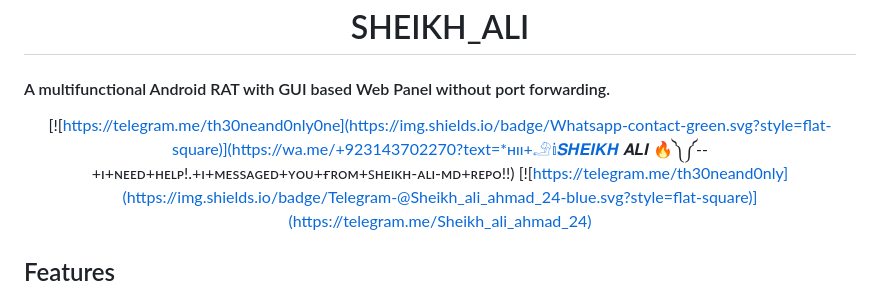
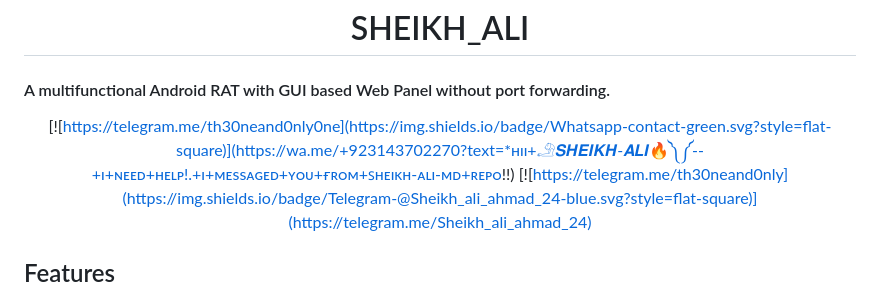
Before and after one commit to Sheikh-ali-2412/SHEIKH_ALI, a Markdown page: README.md, the part around the change. Drawn GitHub-style.

```diff
--- a/README.md
+++ b/README.md
@@ -8,7 +8,7 @@
 
 <div align="center">
 
-[![https://telegram.me/th30neand0nly0ne](https://img.shields.io/badge/Whatsapp-contact-green.svg?style=flat-square)](https://wa.me/+923143702270?text=*ʜɪɪ+𓄂𝕚𝑺𝑯𝑬𝑰𝑲𝑯 𝑨𝑳𝑰 🔥༽༼--+ɪ+ɴᴇᴇᴅ+ʜᴇʟᴘ!.+ɪ+ᴍᴇssᴀɢᴇᴅ+ʏᴏᴜ+ғʀᴏᴍ+ꜱʜᴇɪᴋʜ-ᴀʟɪ-ᴍᴅ+ʀᴇᴘᴏ!!)
+[![https://telegram.me/th30neand0nly0ne](https://img.shields.io/badge/Whatsapp-contact-green.svg?style=flat-square)](https://wa.me/+923143702270?text=*ʜɪɪ+𓄂𝑺𝑯𝑬𝑰𝑲𝑯-𝑨𝑳𝑰🔥༽༼--+ɪ+ɴᴇᴇᴅ+ʜᴇʟᴘ!.+ɪ+ᴍᴇssᴀɢᴇᴅ+ʏᴏᴜ+ғʀᴏᴍ+ꜱʜᴇɪᴋʜ-ᴀʟɪ-ᴍᴅ+ʀᴇᴘᴏ!!)
 [![https://telegram.me/th30neand0nly](https://img.shields.io/badge/Telegram-@Sheikh_ali_ahmad_24-blue.svg?style=flat-square)](https://telegram.me/Sheikh_ali_ahmad_24)
 
 </div>
```
